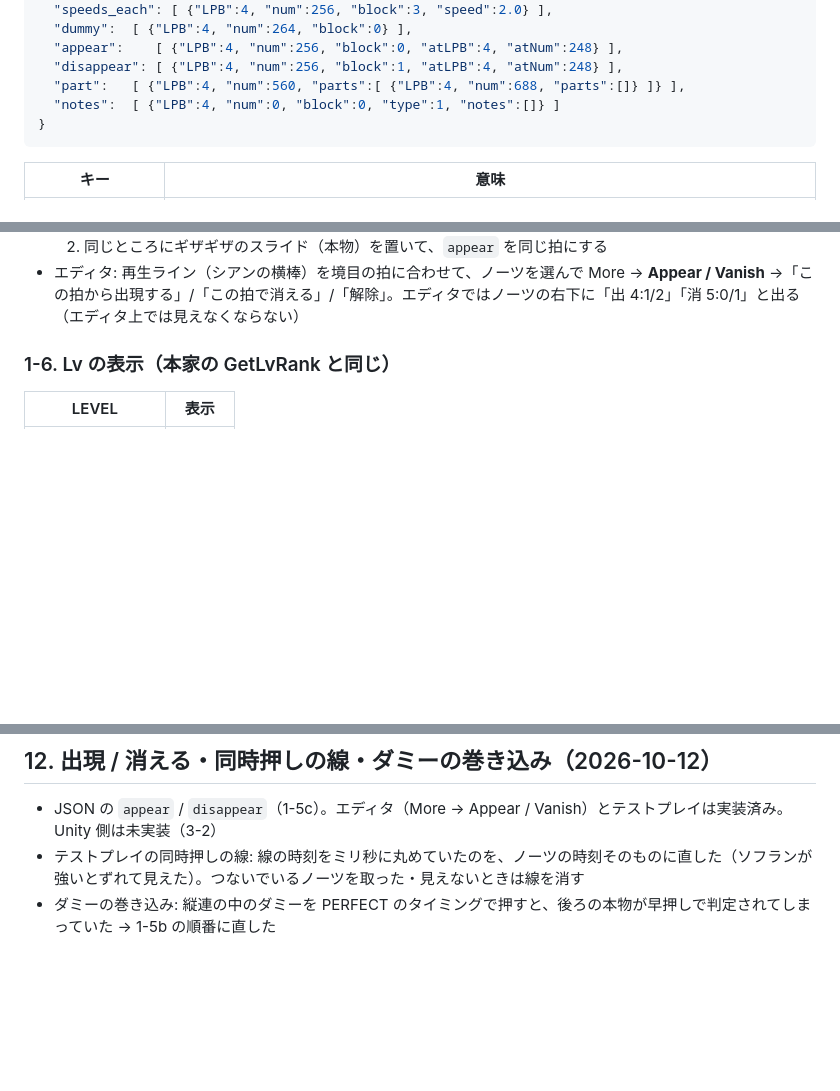
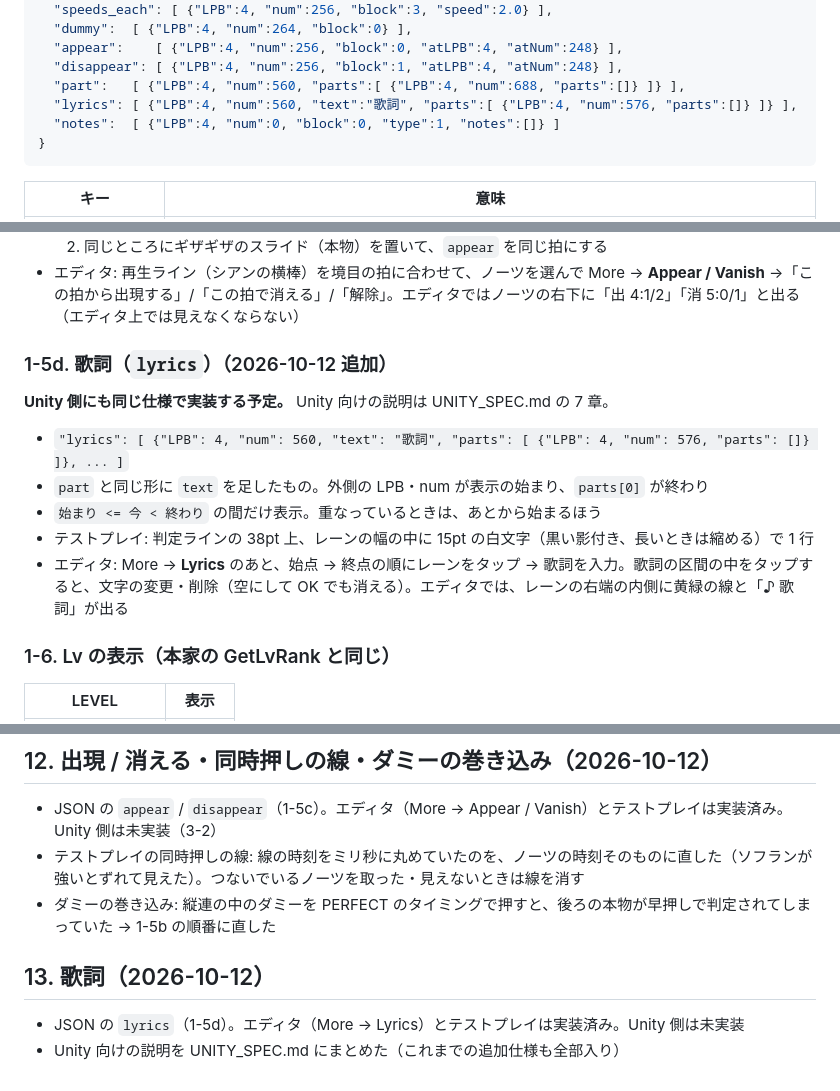
Before and after one commit to djcool319/BeatnanntyaraEditor, a Markdown page: HANDOFF.md, 3 parts joined by grey strips. GitHub-like rendering; blank space fills up the shorter version.

````diff
--- a/HANDOFF.md
+++ b/HANDOFF.md
@@ -41,6 +41,7 @@
   "appear":    [ {"LPB":4, "num":256, "block":0, "atLPB":4, "atNum":248} ],
   "disappear": [ {"LPB":4, "num":256, "block":1, "atLPB":4, "atNum":248} ],
   "part":   [ {"LPB":4, "num":560, "parts":[ {"LPB":4, "num":688, "parts":[]} ]} ],
+  "lyrics": [ {"LPB":4, "num":560, "text":"歌詞", "parts":[ {"LPB":4, "num":576, "parts":[]} ]} ],
   "notes":  [ {"LPB":4, "num":0, "block":0, "type":1, "notes":[]} ]
 }
 ```
@@ -152,6 +154,16 @@
   1. まっすぐのホールドを置いて、ダミーにして、`disappear` を入れ替えの拍にする
   2. 同じところにギザギザのスライド（本物）を置いて、`appear` を同じ拍にする
 - エディタ: 再生ライン（シアンの横棒）を境目の拍に合わせて、ノーツを選んで More → **Appear / Vanish** →「この拍から出現する」/「この拍で消える」/「解除」。エディタではノーツの右下に「出 4:1/2」「消 5:0/1」と出る（エディタ上では見えなくならない）
+
+### 1-5d. 歌詞（`lyrics`）（2026-10-12 追加）
+
+**Unity 側にも同じ仕様で実装する予定。** Unity 向けの説明は UNITY_SPEC.md の 7 章。
+
+- `"lyrics": [ {"LPB": 4, "num": 560, "text": "歌詞", "parts": [ {"LPB": 4, "num": 576, "parts": []} ]}, ... ]`
+- `part` と同じ形に `text` を足したもの。外側の LPB・num が表示の始まり、`parts[0]` が終わり
+- `始まり <= 今 < 終わり` の間だけ表示。重なっているときは、あとから始まるほう
+- テストプレイ: 判定ラインの 38pt 上、レーンの幅の中に 15pt の白文字（黒い影付き、長いときは縮める）で 1 行
+- エディタ: More → **Lyrics** のあと、始点 → 終点の順にレーンをタップ → 歌詞を入力。歌詞の区間の中をタップすると、文字の変更・削除（空にして OK でも消える）。エディタでは、レーンの右端の内側に黄緑の線と「♪ 歌詞」が出る
 
 ### 1-6. Lv の表示（本家の GetLvRank と同じ）
 
@@ -619,3 +633,8 @@
 - JSON の `appear` / `disappear`（1-5c）。エディタ（More → Appear / Vanish）とテストプレイは実装済み。Unity 側は未実装（3-2）
 - テストプレイの同時押しの線: 線の時刻をミリ秒に丸めていたのを、ノーツの時刻そのものに直した（ソフランが強いとずれて見えた）。つないでいるノーツを取った・見えないときは線を消す
 - ダミーの巻き込み: 縦連の中のダミーを PERFECT のタイミングで押すと、後ろの本物が早押しで判定されてしまっていた → 1-5b の順番に直した
+
+## 13. 歌詞（2026-10-12）
+
+- JSON の `lyrics`（1-5d）。エディタ（More → Lyrics）とテストプレイは実装済み。Unity 側は未実装
+- Unity 向けの説明を UNITY_SPEC.md にまとめた（これまでの追加仕様も全部入り）
````
Also changed, not shown: other parts of HANDOFF.md (+3 -0 lines), README.md (+3 -0 lines), UNITY_SPEC.md (added, +148 -0 lines).
